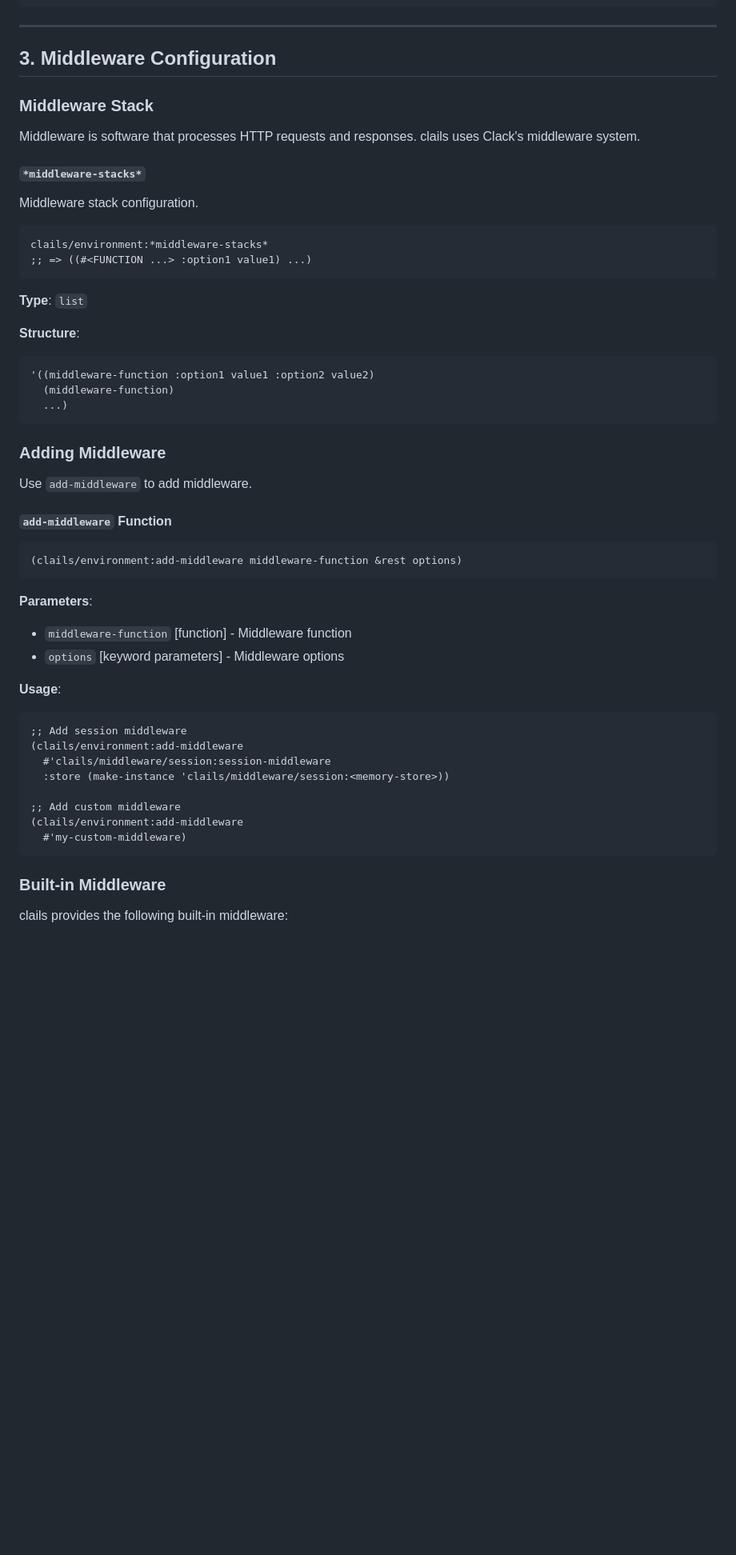
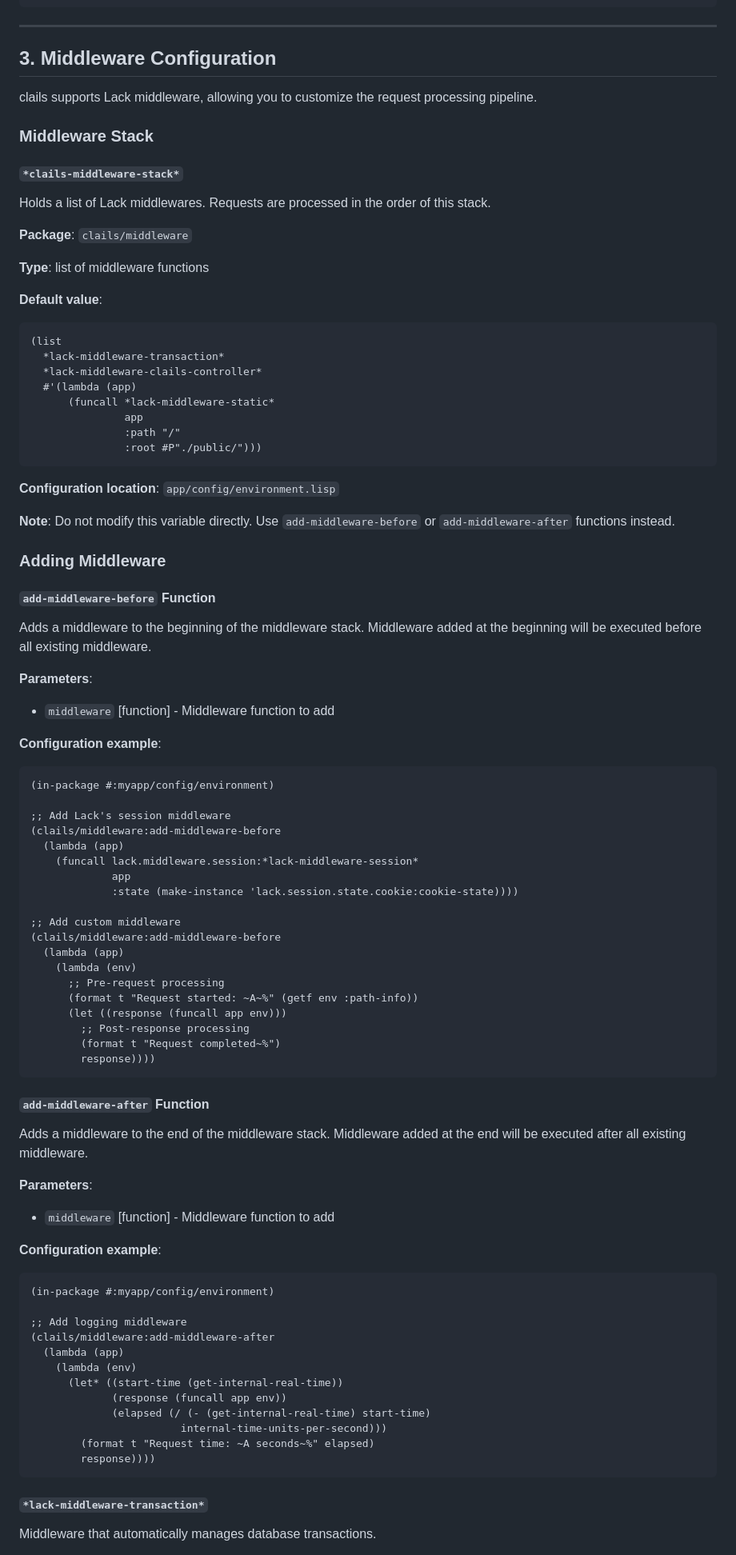
Before and after one commit to tamurashingo/clails, a Markdown page: document/environment.md, the part around one of its changes. Shown at 80% size. GitHub-like rendering; blank space fills up the shorter version.

````diff
--- a/document/environment.md
+++ b/document/environment.md
@@ -475,56 +474,90 @@ clails/environment:*shutdown-hooks*
 
 ## 3. Middleware Configuration
 
+clails supports Lack middleware, allowing you to customize the request processing pipeline.
+
 ### Middleware Stack
 
-Middleware is software that processes HTTP requests and responses.
-clails uses Clack's middleware system.
+#### `*clails-middleware-stack*`
 
-#### `*middleware-stacks*`
+Holds a list of Lack middlewares. Requests are processed in the order of this stack.
 
-Middleware stack configuration.
+**Package**: `clails/middleware`
 
+**Type**: list of middleware functions
+
+**Default value**:
 ```lisp
-clails/environment:*middleware-stacks*
-;; => ((#<FUNCTION ...> :option1 value1) ...)
+(list
+  *lack-middleware-transaction*
+  *lack-middleware-clails-controller*
+  #'(lambda (app)
+      (funcall *lack-middleware-static*
+               app
+               :path "/"
+               :root #P"./public/")))
 ```
 
-**Type**: `list`
+**Configuration location**: `app/config/environment.lisp`
 
-**Structure**:
-```lisp
-'((middleware-function :option1 value1 :option2 value2)
-  (middleware-function)
-  ...)
-```
+**Note**: Do not modify this variable directly. Use `add-middleware-before` or `add-middleware-after` functions instead.
 
 ### Adding Middleware
 
-Use `add-middleware` to add middleware.
+#### `add-middleware-before` Function
 
-#### `add-middleware` Function
+Adds a middleware to the beginning of the middleware stack. Middleware added at the beginning will be executed before all existing middleware.
 
+**Parameters**:
+- `middleware` [function] - Middleware function to add
+
+**Configuration example**:
 ```lisp
-(clails/environment:add-middleware middleware-function &rest options)
+(in-package #:myapp/config/environment)
+
+;; Add Lack's session middleware
+(clails/middleware:add-middleware-before
+  (lambda (app)
+    (funcall lack.middleware.session:*lack-middleware-session*
+             app
+             :state (make-instance 'lack.session.state.cookie:cookie-state))))
+
+;; Add custom middleware
+(clails/middleware:add-middleware-before
+  (lambda (app)
+    (lambda (env)
+      ;; Pre-request processing
+      (format t "Request started: ~A~%" (getf env :path-info))
+      (let ((response (funcall app env)))
+        ;; Post-response processing
+        (format t "Request completed~%")
+        response))))
 ```
 
+#### `add-middleware-after` Function
+
+Adds a middleware to the end of the middleware stack. Middleware added at the end will be executed after all existing middleware.
+
 **Parameters**:
-- `middleware-function` [function] - Middleware function
-- `options` [keyword parameters] - Middleware options
+- `middleware` [function] - Middleware function to add
 
-**Usage**:
+**Configuration example**:
 ```lisp
-;; Add session middleware
-(clails/environment:add-middleware
-  #'clails/middleware/session:session-middleware
-  :store (make-instance 'clails/middleware/session:<memory-store>))
+(in-package #:myapp/config/environment)
 
-;; Add custom middleware
-(clails/environment:add-middleware
-  #'my-custom-middleware)
+;; Add logging middleware
+(clails/middleware:add-middleware-after
+  (lambda (app)
+    (lambda (env)
+      (let* ((start-time (get-internal-real-time))
+             (response (funcall app env))
+             (elapsed (/ (- (get-internal-real-time) start-time)
+                        internal-time-units-per-second)))
+        (format t "Request time: ~A seconds~%" elapsed)
+        response))))
 ```
 
-### Built-in Middleware
+#### `*lack-middleware-transaction*`
 
-clails provides the following built-in middleware:
+Middleware that automatically manages database transactions.
 
````
Also changed, not shown: other parts of document/environment.md (+184 -137 lines).
